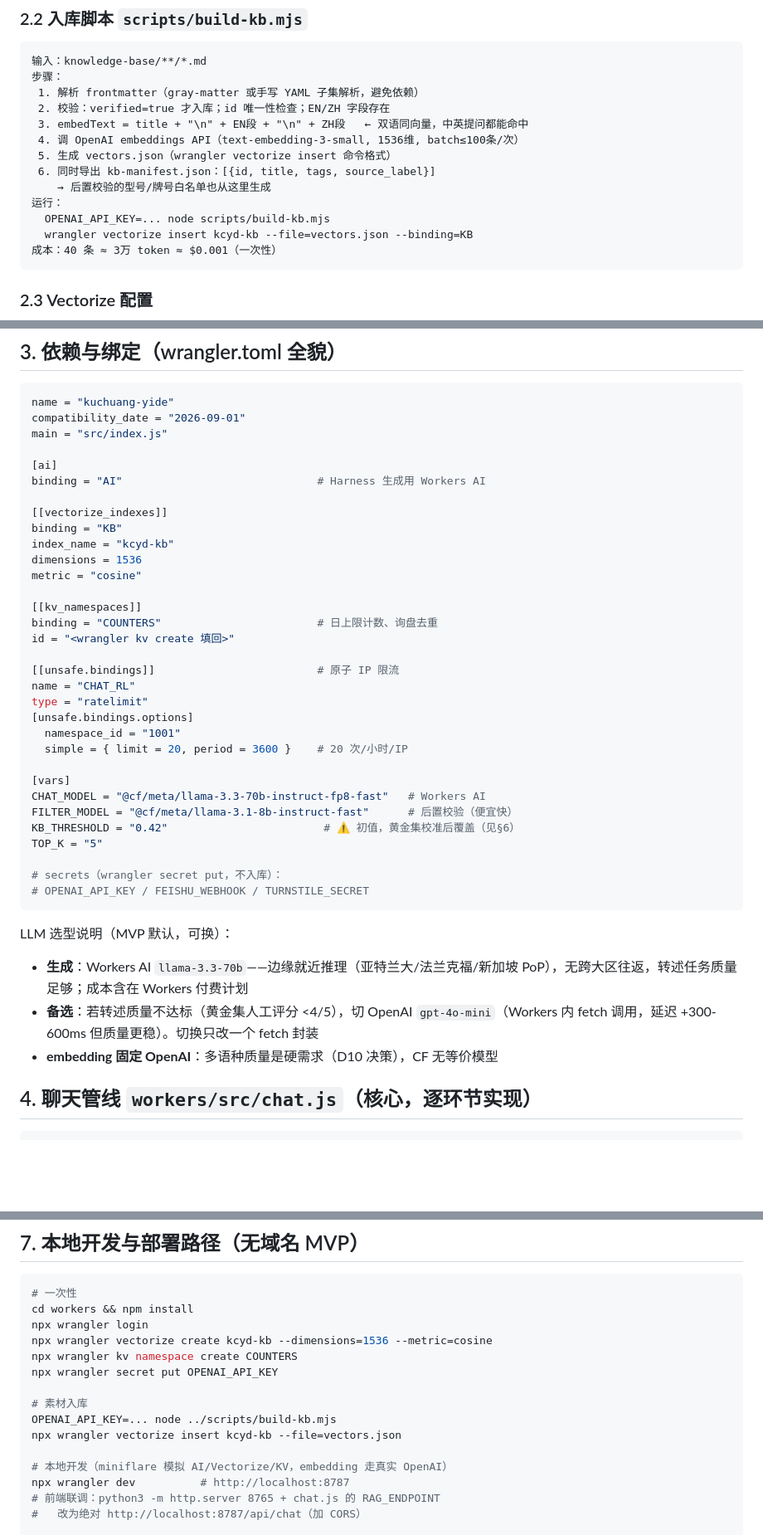
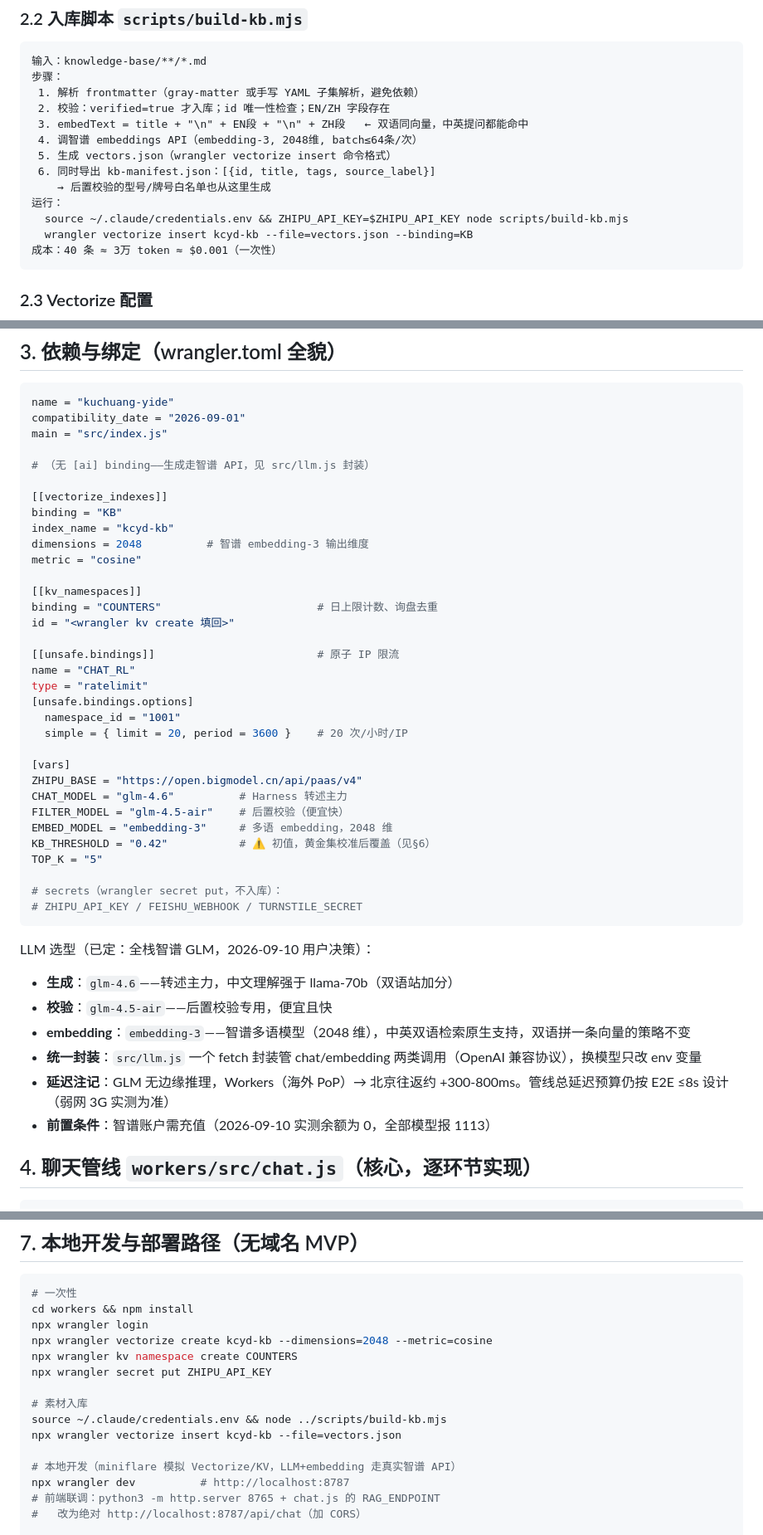
Before and after one commit to xdh725/kuchuang-yide, a Markdown page: docs/ai-guide-implementation.md, 3 parts joined by grey strips. Shown at 83% size. GitHub-like rendering; blank space fills up the shorter version.

Commit message:
docs: LLM 选型切换为全栈智谱 GLM（用户决策）
- 生成 glm-4.6 / 校验 glm-4.5-air / embedding-3（2048维多语）
- 一个 ZHIPU_API_KEY 全管，凭证已在 credentials.env
- llm.js 统一封装（OpenAI 兼容协议），换模型只改 env
- 延迟注记：无边缘推理 +300-800ms，E2E 预算仍 ≤8s
- 前置：智谱账户需充值（当前余额 0）

````diff
--- a/docs/ai-guide-implementation.md
+++ b/docs/ai-guide-implementation.md
@@ -87,12 +87,12 @@ ZH: KC-4215 外转子无刷电机：KV 340，额定电压 48V（12S 锂电），
  1. 解析 frontmatter（gray-matter 或手写 YAML 子集解析，避免依赖）
  2. 校验：verified=true 才入库；id 唯一性检查；EN/ZH 字段存在
  3. embedText = title + "\n" + EN段 + "\n" + ZH段   ← 双语同向量，中英提问都能命中
- 4. 调 OpenAI embeddings API（text-embedding-3-small, 1536维, batch≤100条/次）
+ 4. 调智谱 embeddings API（embedding-3, 2048维, batch≤64条/次）
  5. 生成 vectors.json（wrangler vectorize insert 命令格式）
  6. 同时导出 kb-manifest.json：[{id, title, tags, source_label}]
     → 后置校验的型号/牌号白名单也从这里生成
 运行：
-  OPENAI_API_KEY=... node scripts/build-kb.mjs
+  source ~/.claude/credentials.env && ZHIPU_API_KEY=$ZHIPU_API_KEY node scripts/build-kb.mjs
   wrangler vectorize insert kcyd-kb --file=vectors.json --binding=KB
 成本：40 条 ≈ 3万 token ≈ $0.001（一次性）
 ```
@@ -115,13 +115,12 @@ name = "kuchuang-yide"
 compatibility_date = "2026-09-01"
 main = "src/index.js"
 
-[ai]
-binding = "AI"                              # Harness 生成用 Workers AI
+# （无 [ai] binding——生成走智谱 API，见 src/llm.js 封装）
 
 [[vectorize_indexes]]
 binding = "KB"
 index_name = "kcyd-kb"
-dimensions = 1536
+dimensions = 2048          # 智谱 embedding-3 输出维度
 metric = "cosine"
 
 [[kv_namespaces]]
@@ -136,19 +135,24 @@ type = "ratelimit"
   simple = { limit = 20, period = 3600 }    # 20 次/小时/IP
 
 [vars]
-CHAT_MODEL = "@cf/meta/llama-3.3-70b-instruct-fp8-fast"   # Workers AI
-FILTER_MODEL = "@cf/meta/llama-3.1-8b-instruct-fast"      # 后置校验（便宜快）
-KB_THRESHOLD = "0.42"                        # ⚠️ 初值，黄金集校准后覆盖（见§6）
+ZHIPU_BASE = "https://open.bigmodel.cn/api/paas/v4"
+CHAT_MODEL = "glm-4.6"          # Harness 转述主力
+FILTER_MODEL = "glm-4.5-air"    # 后置校验（便宜快）
+EMBED_MODEL = "embedding-3"     # 多语 embedding，2048 维
+KB_THRESHOLD = "0.42"           # ⚠️ 初值，黄金集校准后覆盖（见§6）
 TOP_K = "5"
 
 # secrets（wrangler secret put，不入库）：
-# OPENAI_API_KEY / FEISHU_WEBHOOK / TURNSTILE_SECRET
+# ZHIPU_API_KEY / FEISHU_WEBHOOK / TURNSTILE_SECRET
 ```
 
-LLM 选型说明（MVP 默认，可换）：
-- **生成**：Workers AI `llama-3.3-70b`——边缘就近推理（亚特兰大/法兰克福/新加坡 PoP），无跨大区往返，转述任务质量足够；成本含在 Workers 付费计划
-- **备选**：若转述质量不达标（黄金集人工评分 <4/5），切 OpenAI `gpt-4o-mini`（Workers 内 fetch 调用，延迟 +300-600ms 但质量更稳）。切换只改一个 fetch 封装
-- **embedding 固定 OpenAI**：多语种质量是硬需求（D10 决策），CF 无等价模型
+LLM 选型（已定：全栈智谱 GLM，2026-09-10 用户决策）：
+- **生成**：`glm-4.6`——转述主力，中文理解强于 llama-70b（双语站加分）
+- **校验**：`glm-4.5-air`——后置校验专用，便宜且快
+- **embedding**：`embedding-3`——智谱多语模型（2048 维），中英双语检索原生支持，双语拼一条向量的策略不变
+- **统一封装**：`src/llm.js` 一个 fetch 封装管 chat/embedding 两类调用（OpenAI 兼容协议），换模型只改 env 变量
+- **延迟注记**：GLM 无边缘推理，Workers（海外 PoP）→ 北京往返约 +300-800ms。管线总延迟预算仍按 E2E ≤8s 设计（弱网 3G 实测为准）
+- **前置条件**：智谱账户需充值（2026-09-10 实测余额为 0，全部模型报 1113）
 
 ## 4. 聊天管线 `workers/src/chat.js`（核心，逐环节实现）
 
@@ -261,15 +265,15 @@ gate 规则（v2 已定）：**命中率 ≥80% 才放行 AI 入口**；未达
 # 一次性
 cd workers && npm install
 npx wrangler login
-npx wrangler vectorize create kcyd-kb --dimensions=1536 --metric=cosine
+npx wrangler vectorize create kcyd-kb --dimensions=2048 --metric=cosine
 npx wrangler kv namespace create COUNTERS
-npx wrangler secret put OPENAI_API_KEY
+npx wrangler secret put ZHIPU_API_KEY
 
 # 素材入库
-OPENAI_API_KEY=... node ../scripts/build-kb.mjs
+source ~/.claude/credentials.env && node ../scripts/build-kb.mjs
 npx wrangler vectorize insert kcyd-kb --file=vectors.json
 
-# 本地开发（miniflare 模拟 AI/Vectorize/KV，embedding 走真实 OpenAI）
+# 本地开发（miniflare 模拟 Vectorize/KV，LLM+embedding 走真实智谱 API）
 npx wrangler dev          # http://localhost:8787
 # 前端联调：python3 -m http.server 8765 + chat.js 的 RAG_ENDPOINT
 #   改为绝对 http://localhost:8787/api/chat（加 CORS）
````
Also changed, not shown: other parts of docs/ai-guide-implementation.md (+6 -6 lines).
